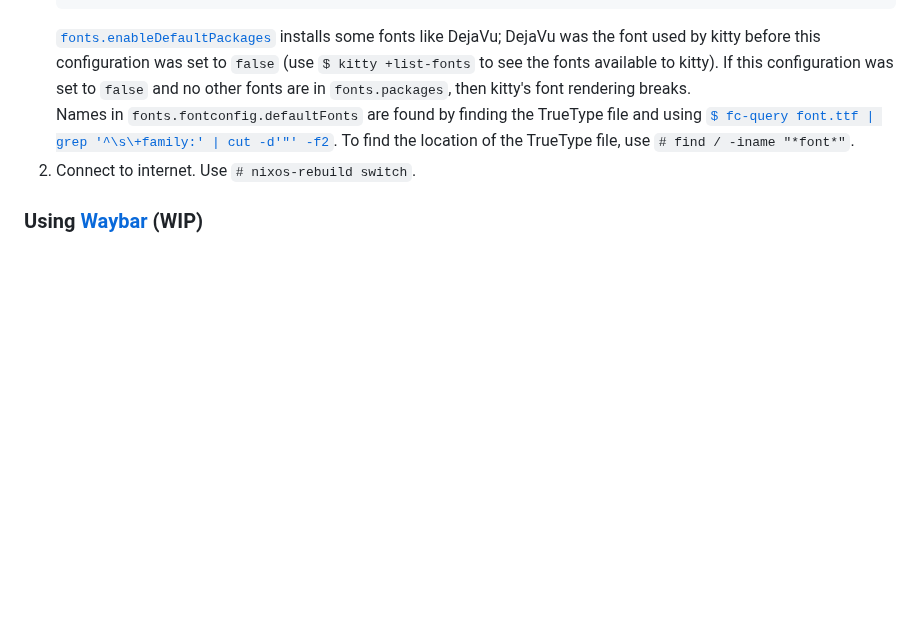
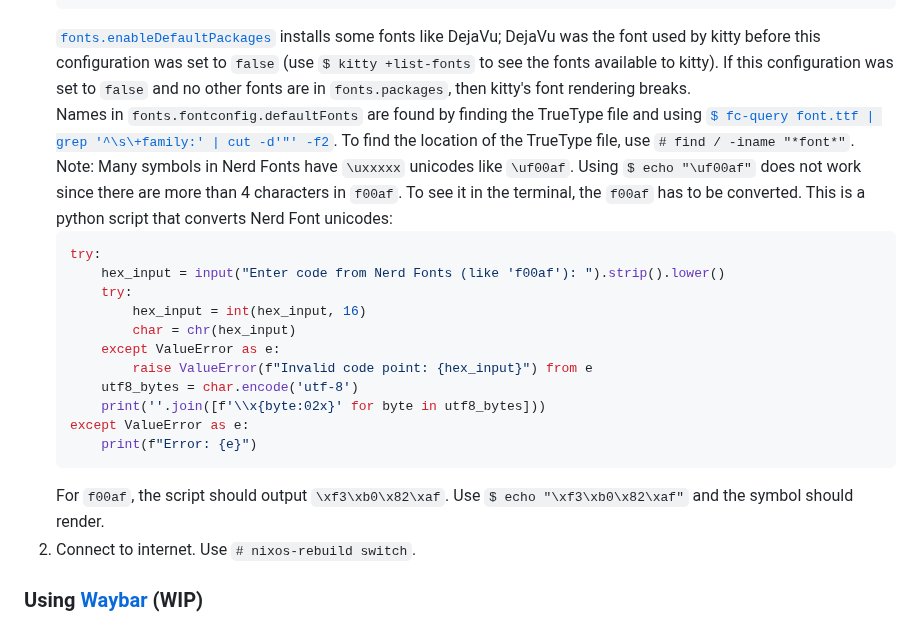
Before and after one commit to 0dpe/Linux-Journey, a Markdown page: README.md, the part around the change. Rendered like a GitHub page; blank space fills up the shorter version.

````diff
--- a/README.md
+++ b/README.md
@@ -1946,7 +1946,22 @@ For Linux systems, [PipeWire](https://docs.pipewire.org/index.html "PipeWire Doc
    }
    ```
    [`fonts.enableDefaultPackages`](https://search.nixos.org/options?channel=unstable&show=fonts.enableDefaultPackages "NixOS.org") installs some fonts like DejaVu; DejaVu was the font used by kitty before this configuration was set to `false` (use `$ kitty +list-fonts` to see the fonts available to kitty). If this configuration was set to `false` and no other fonts are in `fonts.packages`, then kitty's font rendering breaks.\
-   Names in `fonts.fontconfig.defaultFonts` are found by finding the TrueType file and using [`$ fc-query font.ttf | grep '^\s\+family:' | cut -d'"' -f2`](https://nixos.wiki/wiki/Fonts#:~:text=%24%20fc%2Dquery%20DejaVuSans.ttf%20%7C%20grep%20%27%5E%5Cs%5C%2Bfamily%3A%27%20%7C%20cut%20%2Dd%27%22%27%20%2Df2 "NixOS Wiki"). To find the location of the TrueType file, use `# find / -iname "*font*"`.
+   Names in `fonts.fontconfig.defaultFonts` are found by finding the TrueType file and using [`$ fc-query font.ttf | grep '^\s\+family:' | cut -d'"' -f2`](https://nixos.wiki/wiki/Fonts#:~:text=%24%20fc%2Dquery%20DejaVuSans.ttf%20%7C%20grep%20%27%5E%5Cs%5C%2Bfamily%3A%27%20%7C%20cut%20%2Dd%27%22%27%20%2Df2 "NixOS Wiki"). To find the location of the TrueType file, use `# find / -iname "*font*"`.\
+   Note: Many symbols in Nerd Fonts have `\uxxxxx` unicodes like `\uf00af`. Using `$ echo "\uf00af"` does not work since there are more than 4 characters in `f00af`. To see it in the terminal, the `f00af` has to be converted. This is a python script that converts Nerd Font unicodes:
+   ```python
+   try:
+       hex_input = input("Enter code from Nerd Fonts (like 'f00af'): ").strip().lower()
+       try:
+           hex_input = int(hex_input, 16)
+           char = chr(hex_input)
+       except ValueError as e:
+           raise ValueError(f"Invalid code point: {hex_input}") from e
+       utf8_bytes = char.encode('utf-8')
+       print(''.join([f'\\x{byte:02x}' for byte in utf8_bytes]))
+   except ValueError as e:
+       print(f"Error: {e}")
+   ```
+   For `f00af`, the script should output `\xf3\xb0\x82\xaf`. Use `$ echo "\xf3\xb0\x82\xaf"` and the symbol should render.
 1. Connect to internet. Use `# nixos-rebuild switch`.
 
 ### Using [Waybar](https://github.com/Alexays/Waybar "GitHub") (WIP)
````
